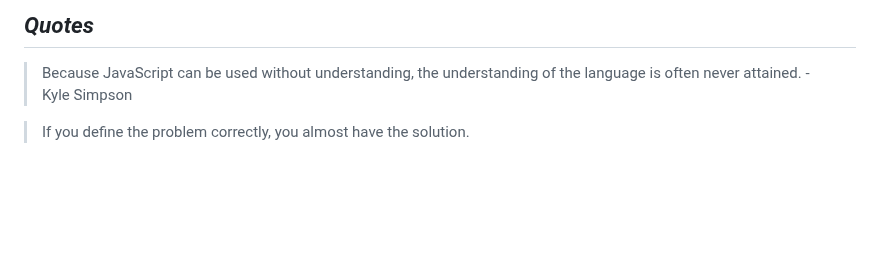
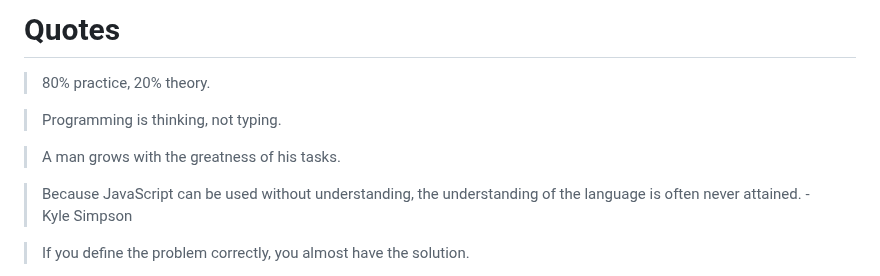
Before and after one commit to stepanenko/stepanenko, a Markdown page: quotes.md, the part around the change. Rendered like a GitHub page; blank space fills up the shorter version.

```diff
--- a/quotes.md
+++ b/quotes.md
@@ -1,5 +1,11 @@
 
-## _Quotes_
+# Quotes
+
+> 80% practice, 20% theory.
+
+> Programming is thinking, not typing.
+
+> A man grows with the greatness of his tasks.
 
 > Because JavaScript can be used without understanding, the understanding of the language is often never attained. - Kyle Simpson
 
```
